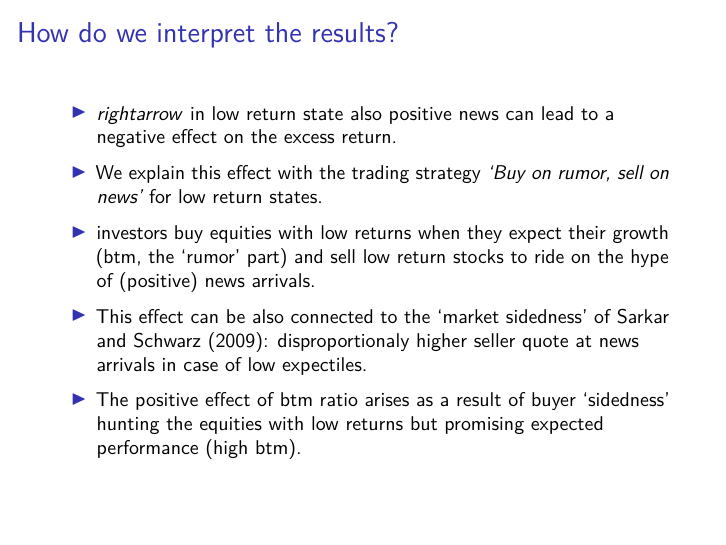
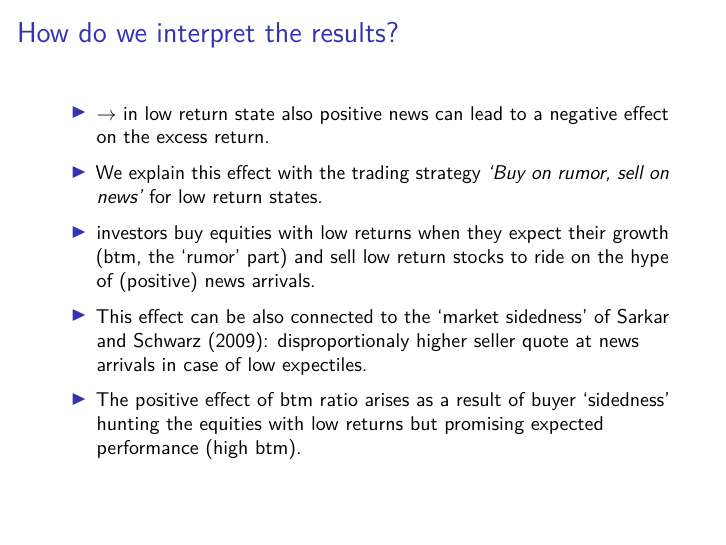
Before and after one commit to omanya/SentimentNASDAQ, an R Markdown document (sentiment_presentation.Rmd): page 12 of 26. Rendered offline with R 4.5, knitr and Pandoc, then LaTeX, with nearby package versions; some code elsewhere in the file could not run offline; common packages that the code uses without loading them are loaded.

Commit message:
Update sentiment_presentation.Rmd

```diff
--- a/sentiment_presentation.Rmd
+++ b/sentiment_presentation.Rmd
@@ -159,7 +159,7 @@ with an asymptotic $95\%$-confidence interval given in brackets.
 
 ## How do we interpret the results?
 
-- $rightarrow$ in low return state also positive news can lead to a negative effect on the excess return.
+- $\rightarrow$ in low return state also positive news can lead to a negative effect on the excess return.
 
 - We explain this effect with the trading strategy *'Buy on rumor, sell on news'* for  low return states.
 - investors buy equities with low returns when they expect their growth (btm, the 'rumor' part) and sell low return stocks to ride on the hype of (positive) news arrivals.
```
